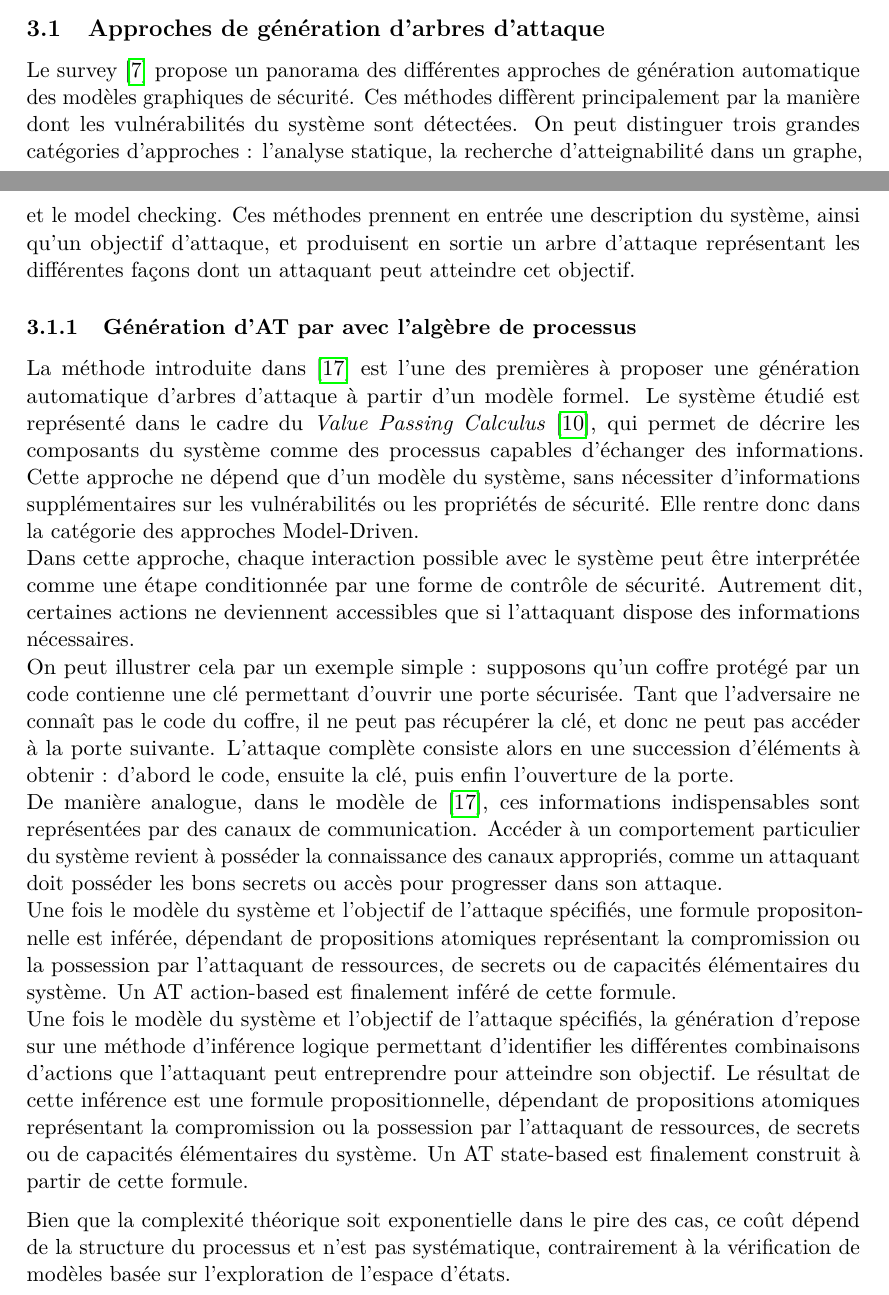
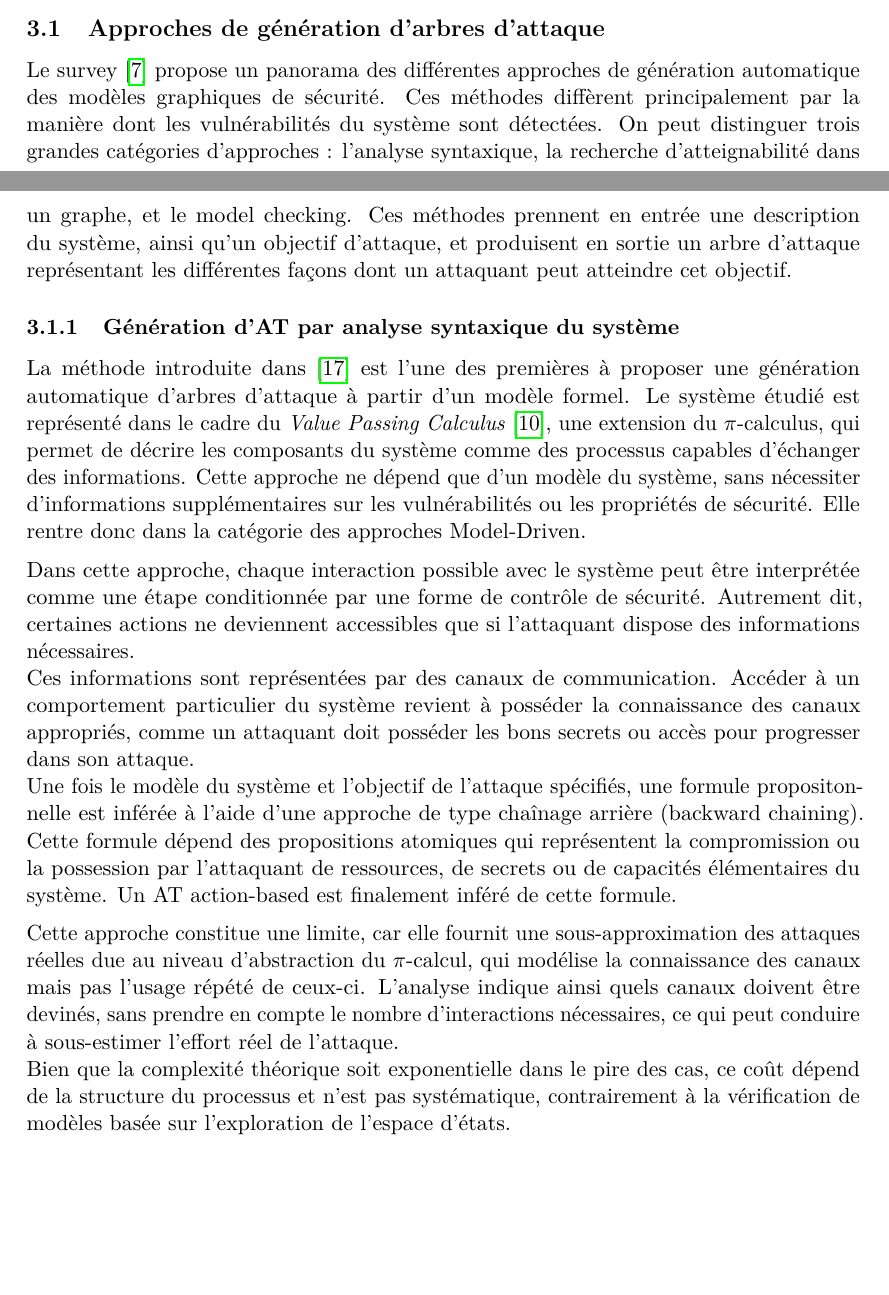
Before and after one commit to OralBProExpert/rapport-BIBL, a LaTeX document (main.tex, which reads section3.tex): two parts of pages 7 and 8 of 12, joined at a grey line, cut so that both start at the same text, the shorter picture padded with empty space. Compiled offline with pdfLaTeX.

Commit message:
fix(section3.tex): correct terminology from "analyse statique" to "analyse syntaxique" for accuracy fix(section3.tex): update subsection title to reflect correct analysis method fix(section3.tex): clarify description of the Value Passing Calculus and its relation to the model fix(section3.tex): refine explanation of information access in the attack model for clarity fix(section3.tex): correct logical inference description to specify backward chaining method fix(section3.tex): add note on limitations of the approach regarding attack approximation chore(main.pdf): update main PDF document to reflect changes in section3.tex

```diff
--- a/section3.tex
+++ b/section3.tex
@@ -2,24 +2,24 @@
 
 \subsection{Approches de génération d'arbres d'attaque}
 
-Le survey \cite{konsta2024computers} propose un panorama des différentes approches de génération automatique des modèles graphiques de sécurité. Ces méthodes diffèrent principalement par la manière dont les vulnérabilités du système sont détectées. On peut distinguer trois grandes catégories d'approches : l'analyse statique, la recherche d'atteignabilité dans un graphe, et le model checking. Ces méthodes prennent en entrée une description du système, ainsi qu'un objectif d'attaque, et produisent en sortie un arbre d'attaque représentant les différentes façons dont un attaquant peut atteindre cet objectif.
+Le survey \cite{konsta2024computers} propose un panorama des différentes approches de génération automatique des modèles graphiques de sécurité. Ces méthodes diffèrent principalement par la manière dont les vulnérabilités du système sont détectées. On peut distinguer trois grandes catégories d'approches : l'analyse syntaxique, la recherche d'atteignabilité dans un graphe, et le model checking. Ces méthodes prennent en entrée une description du système, ainsi qu'un objectif d'attaque, et produisent en sortie un arbre d'attaque représentant les différentes façons dont un attaquant peut atteindre cet objectif.
 
-\subsubsection{Génération d'AT par avec l'algèbre de processus}
+\subsubsection{Génération d'AT par analyse syntaxique du système}
 
 % TODO: Expliquer ce que c'est que analyse statique
-La méthode introduite dans \cite{vigo2014process} est l’une des premières à proposer une génération automatique d’arbres d’attaque à partir d’un modèle formel. Le système étudié est représenté dans le cadre du \emph{Value Passing Calculus} \cite{nielson2012calculus}, qui permet de décrire les composants du système comme des processus capables d’échanger des informations. Cette approche ne dépend que d'un modèle du système, sans nécessiter d’informations supplémentaires sur les vulnérabilités ou les propriétés de sécurité. Elle rentre donc dans la catégorie des approches Model-Driven.
+La méthode introduite dans \cite{vigo2014process} est l’une des premières à proposer une génération automatique d’arbres d’attaque à partir d’un modèle formel. Le système étudié est représenté dans le cadre du \emph{Value Passing Calculus} \cite{nielson2012calculus}, une extension du $\pi$-calculus, qui permet de décrire les composants du système comme des processus capables d’échanger des informations. Cette approche ne dépend que d'un modèle du système, sans nécessiter d’informations supplémentaires sur les vulnérabilités ou les propriétés de sécurité. Elle rentre donc dans la catégorie des approches Model-Driven.
+
+\vspace{0.2cm}
 
 Dans cette approche, chaque interaction possible avec le système peut être interprétée comme une étape conditionnée par une forme de contrôle de sécurité. Autrement dit, certaines actions ne deviennent accessibles que si l’attaquant dispose des informations nécessaires.
 
-On peut illustrer cela par un exemple simple : supposons qu’un coffre protégé par un code contienne une clé permettant d’ouvrir une porte sécurisée. Tant que l’adversaire ne connaît pas le code du coffre, il ne peut pas récupérer la clé, et donc ne peut pas accéder à la porte suivante. L’attaque complète consiste alors en une succession d’éléments à obtenir : d’abord le code, ensuite la clé, puis enfin l’ouverture de la porte.
+Ces informations sont représentées par des canaux de communication. Accéder à un comportement particulier du système revient à posséder la connaissance des canaux appropriés, comme un attaquant doit posséder les bons secrets ou accès pour progresser dans son attaque.
 
-De manière analogue, dans le modèle de \cite{vigo2014process}, ces informations indispensables sont représentées par des canaux de communication. Accéder à un comportement particulier du système revient à posséder la connaissance des canaux appropriés, comme un attaquant doit posséder les bons secrets ou accès pour progresser dans son attaque.
-
-Une fois le modèle du système et l'objectif de l'attaque spécifiés, une formule propositonnelle est inférée, dépendant de propositions atomiques représentant la compromission ou la possession par l'attaquant de ressources, de secrets ou de capacités élémentaires du système. Un AT action-based est finalement inféré de cette formule.
-
-Une fois le modèle du système et l'objectif de l'attaque spécifiés, la génération d'repose sur une méthode d'inférence logique permettant d'identifier les différentes combinaisons d'actions que l'attaquant peut entreprendre pour atteindre son objectif. Le résultat de cette inférence est une formule propositionnelle, dépendant de propositions atomiques représentant la compromission ou la possession par l'attaquant de ressources, de secrets ou de capacités élémentaires du système. Un AT state-based est finalement construit à partir de cette formule.
+Une fois le modèle du système et l'objectif de l'attaque spécifiés, une formule propositonnelle est inférée à l’aide d’une approche de type chaînage arrière (backward chaining). Cette formule dépend des propositions atomiques qui représentent la compromission ou la possession par l'attaquant de ressources, de secrets ou de capacités élémentaires du système. Un AT action-based est finalement inféré de cette formule.
 
 \vspace{0.2cm}
+
+Cette approche constitue une limite, car elle fournit une sous-approximation des attaques réelles due au niveau d’abstraction du $\pi$-calcul, qui modélise la connaissance des canaux mais pas l’usage répété de ceux-ci. L’analyse indique ainsi quels canaux doivent être devinés, sans prendre en compte le nombre d’interactions nécessaires, ce qui peut conduire à sous-estimer l’effort réel de l’attaque.
 
 Bien que la complexité théorique soit exponentielle dans le pire des cas, ce coût dépend de la structure du processus et n’est pas systématique, contrairement à la vérification de modèles basée sur l’exploration de l’espace d’états.
 
```
Also changed, not shown: main.pdf (added).
